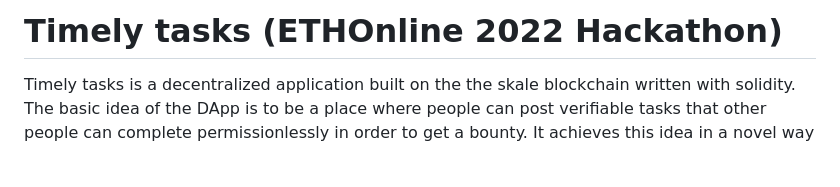
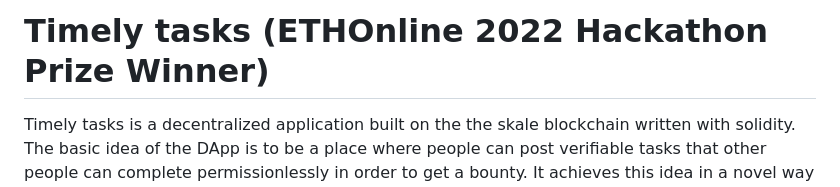
Before and after one commit to Thompsonmina/Timely-Tasks, a Markdown page: README.md, the part around the change. Rendered like a GitHub page; blank space fills up the shorter version.

```diff
--- a/README.md
+++ b/README.md
@@ -1,4 +1,4 @@
-# Timely tasks (ETHOnline 2022 Hackathon)
+# Timely tasks (ETHOnline 2022 Hackathon Prize Winner)
 Timely tasks is a decentralized application built on the the skale blockchain written with solidity. The basic idea of the DApp is to be a place where people can post verifiable tasks that other people can complete permissionlessly in order to get a bounty. It achieves this idea in a novel way by using time locks
 
 ## Why Timely Tasks ?
```
